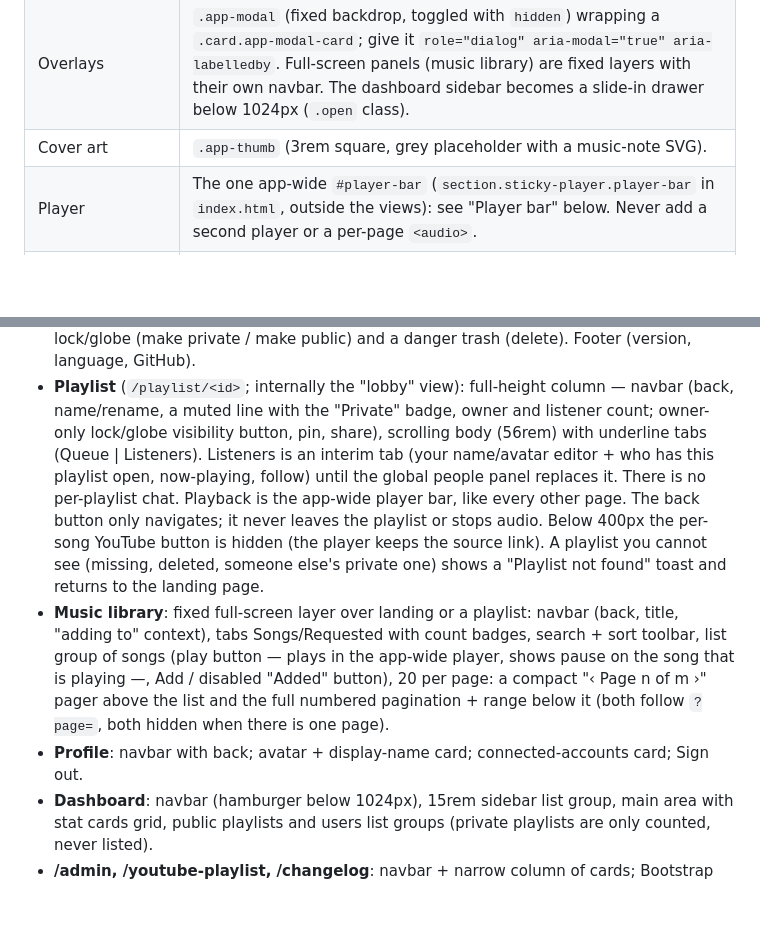
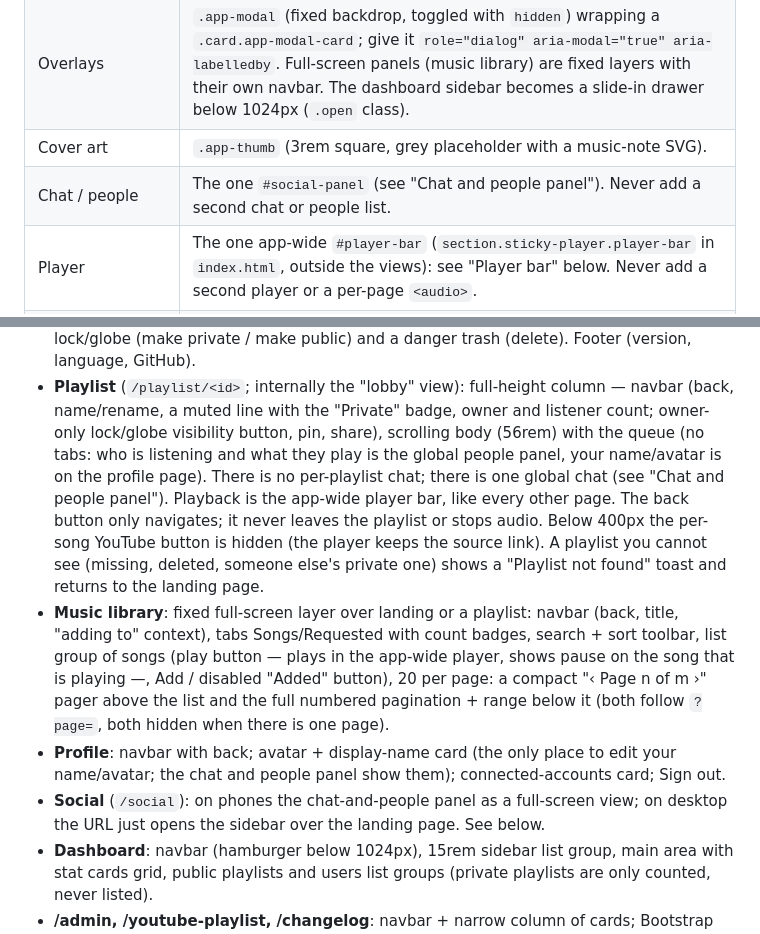
Before and after one commit to erkantaylan/listen-along, a Markdown page: DESIGN.md, 2 parts joined by grey strips. GitHub-like rendering; blank space fills up the shorter version.

```diff
--- a/DESIGN.md
+++ b/DESIGN.md
@@ -128,6 +128,7 @@ toggle. A new page must carry `data-bs-theme="dark"` on its `<html>`.
 | Toasts | `showToast(message, type)` in `ui.js` → `.toast.show` in `#toast-container` (fixed, bottom centre). |
 | Overlays | `.app-modal` (fixed backdrop, toggled with `hidden`) wrapping a `.card.app-modal-card`; give it `role="dialog" aria-modal="true" aria-labelledby`. Full-screen panels (music library) are fixed layers with their own navbar. The dashboard sidebar becomes a slide-in drawer below 1024px (`.open` class). |
 | Cover art | `.app-thumb` (3rem square, grey placeholder with a music-note SVG). |
+| Chat / people | The one `#social-panel` (see "Chat and people panel"). Never add a second chat or people list. |
 | Player | The one app-wide `#player-bar` (`section.sticky-player.player-bar` in `index.html`, outside the views): see "Player bar" below. Never add a second player or a per-page `<audio>`. |
 | Icons | Inline SVG (Material paths), `fill="currentColor"`, `aria-hidden="true"`. Inside buttons they are sized automatically (1.25rem, 1rem in `.btn-sm`); elsewhere add `.icon` or `.icon-sm`. |
 
@@ -145,9 +146,9 @@ toggle. A new page must carry `data-bs-theme="dark"` on its `<html>`.
 - **Playlist** (`/playlist/<id>`; internally the "lobby" view): full-height column —
   navbar (back, name/rename, a muted line with the "Private" badge, owner and listener
   count; owner-only lock/globe visibility button, pin, share), scrolling body (56rem)
-  with underline tabs (Queue | Listeners). Listeners is an interim tab (your name/avatar
-  editor + who has this playlist open, now-playing, follow) until the global people panel
-  replaces it. There is no per-playlist chat. Playback is the app-wide player bar, like
+  with the queue (no tabs: who is listening and what they play is the global people
+  panel, your name/avatar is on the profile page). There is no per-playlist chat; there
+  is one global chat (see "Chat and people panel"). Playback is the app-wide player bar, like
   every other page. The back button only navigates; it never leaves the playlist or stops
   audio. Below 400px the per-song YouTube button is hidden (the player keeps the source link).
   A playlist you cannot see (missing, deleted, someone else's private one) shows a
@@ -157,7 +158,10 @@ toggle. A new page must carry `data-bs-theme="dark"` on its `<html>`.
   songs (play button — plays in the app-wide player, shows pause on the song that is playing —, Add / disabled "Added" button), 20 per page: a compact
   "‹ Page n of m ›" pager above the list and the full numbered pagination + range below it
   (both follow `?page=`, both hidden when there is one page).
-- **Profile**: navbar with back; avatar + display-name card; connected-accounts card; Sign out.
+- **Profile**: navbar with back; avatar + display-name card (the only place to edit your
+  name/avatar; the chat and people panel show them); connected-accounts card; Sign out.
+- **Social** (`/social`): on phones the chat-and-people panel as a full-screen view; on
+  desktop the URL just opens the sidebar over the landing page. See below.
 - **Dashboard**: navbar (hamburger below 1024px), 15rem sidebar list group, main area with
   stat cards grid, public playlists and users list groups (private playlists are only counted, never listed).
 - **/admin, /youtube-playlist, /changelog**: navbar + narrow column of cards; Bootstrap and
```
Also changed, not shown: other parts of DESIGN.md (+43 -4 lines), CLAUDE.md (+8 -1 lines).
